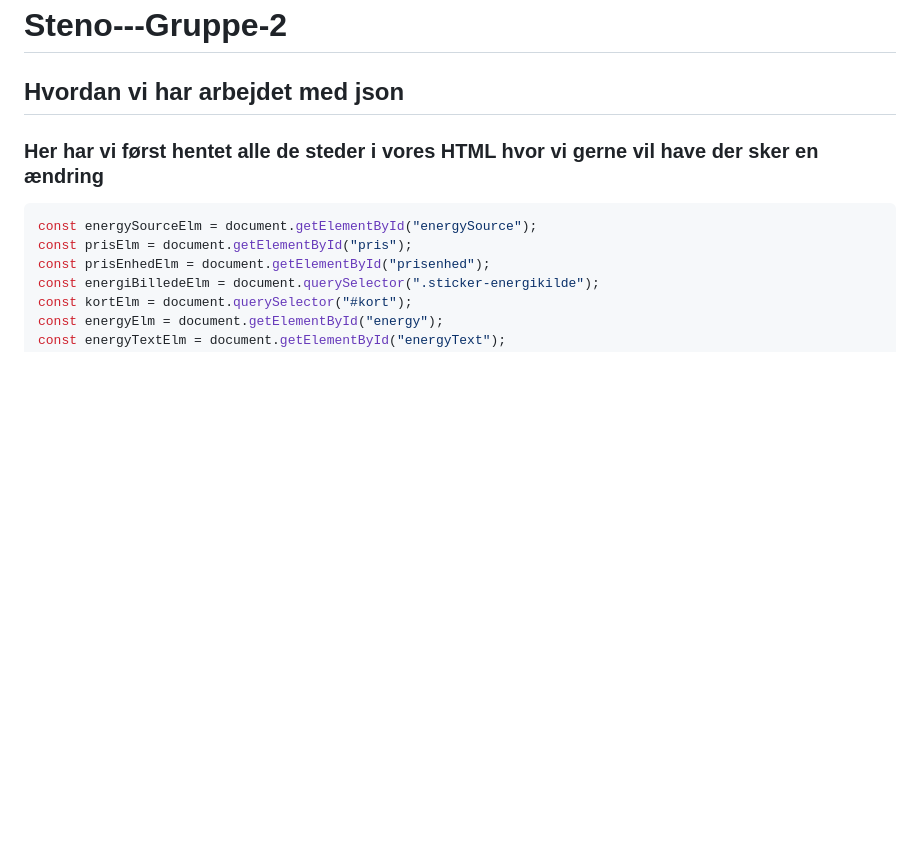
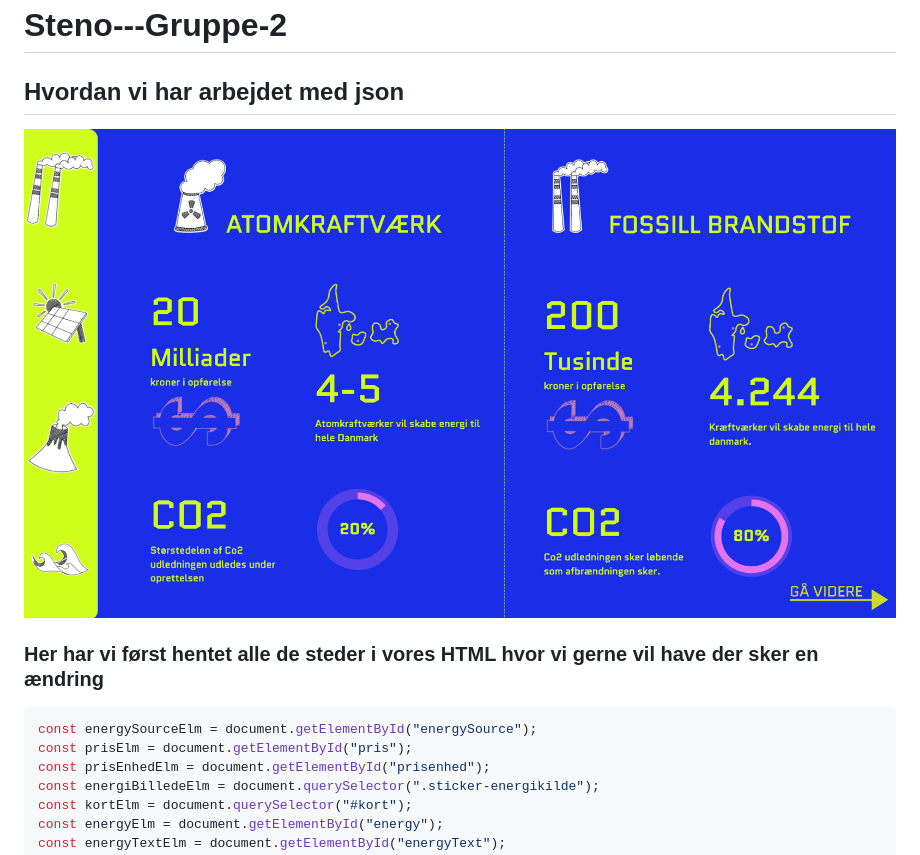
Before and after one commit to ceciliatorp/Steno---Gruppe-2, a Markdown page: README.md, the part around the change. GitHub-like rendering; pictures changed too: img/readme/sammenlign.png (added); blank space fills up the shorter version.

```diff
--- a/README.md
+++ b/README.md
@@ -1,6 +1,9 @@
 # Steno---Gruppe-2
 
 ## Hvordan vi har arbejdet med json
+
+![færdig sammenlignings spil](img/readme/sammenlign.png)
+
 
 ### Her har vi først hentet alle de steder i vores HTML hvor vi gerne vil have der sker en ændring
 
```
Also changed, not shown: img/skearm.png (deleted), 1 other file.
